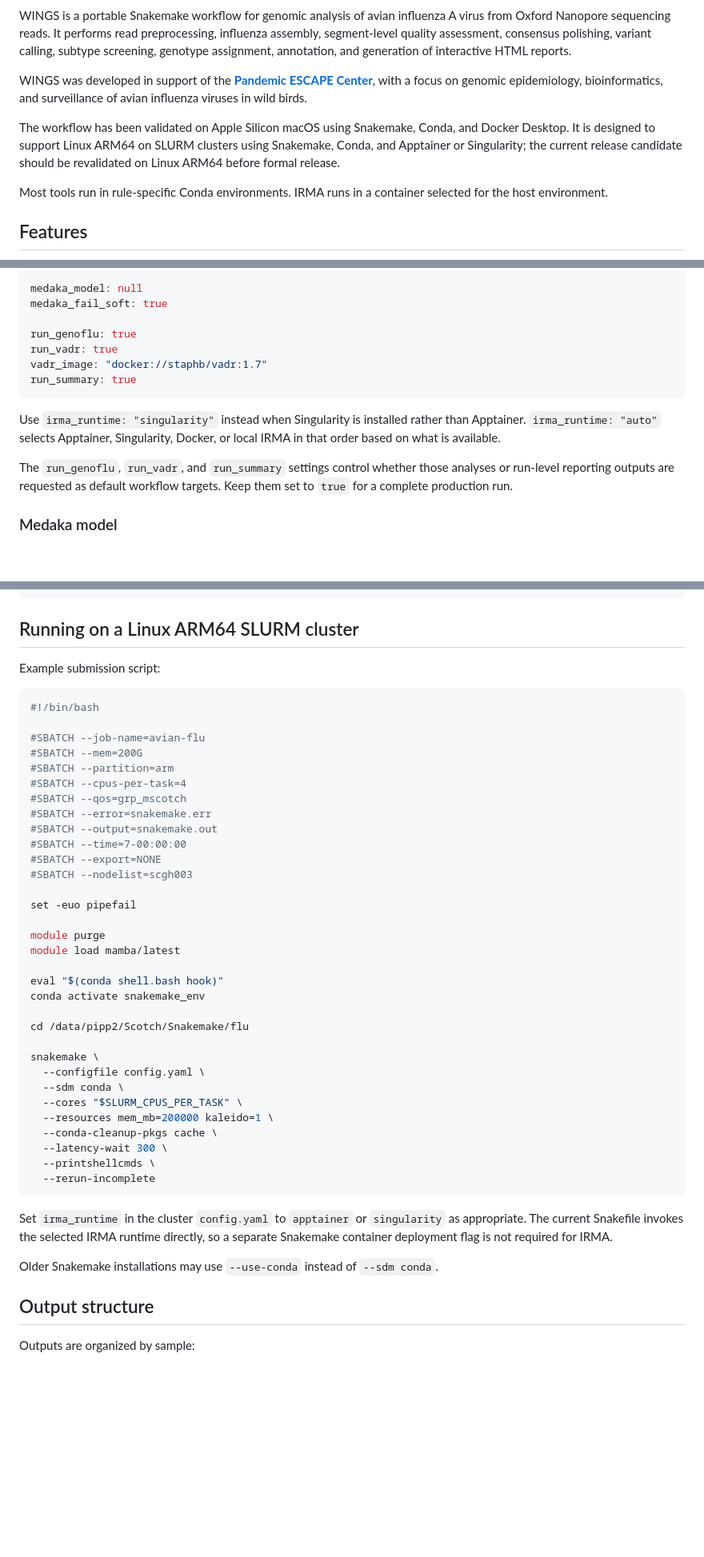
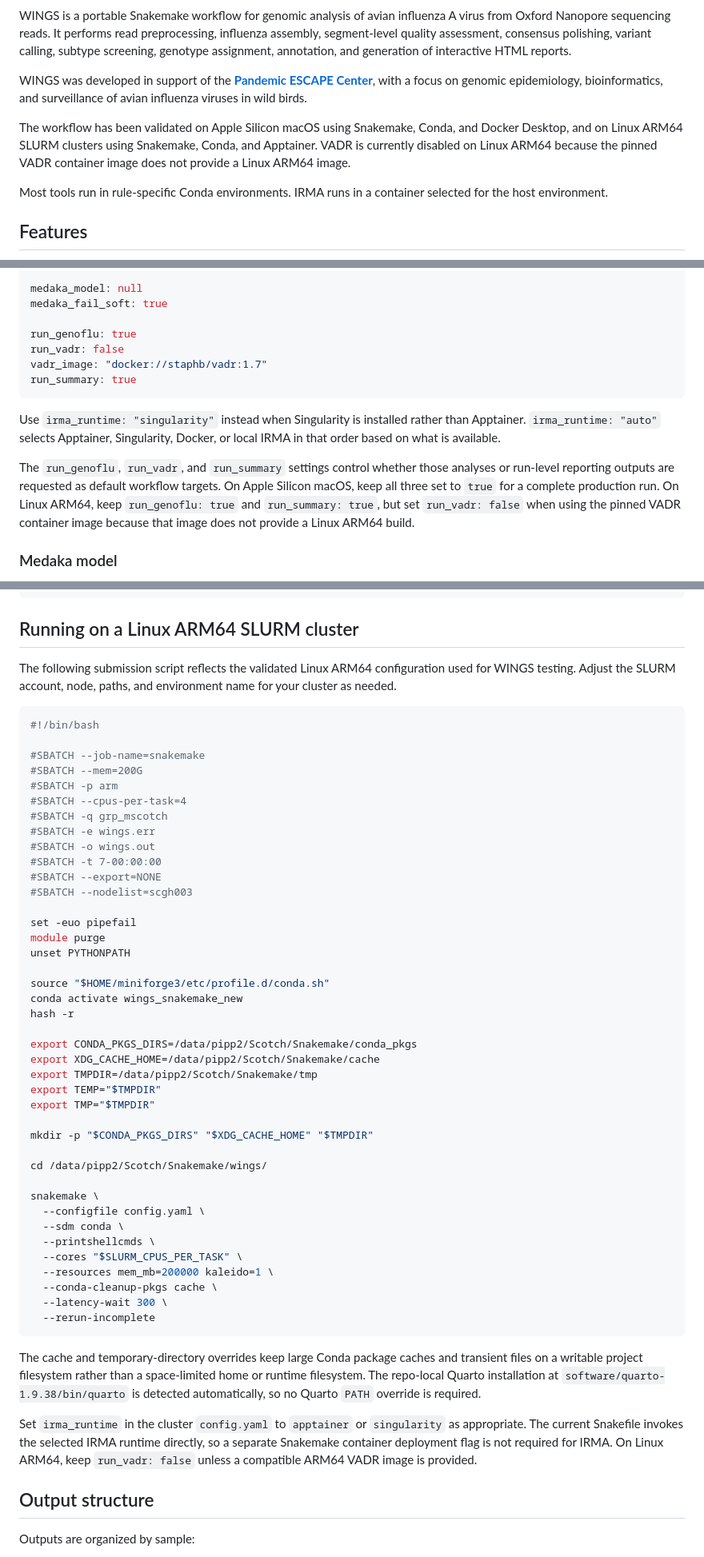
Before and after one commit to ZooPhy/avian-influenza-nanopore, a Markdown page: README.md, 3 parts joined by grey strips. Shown at 80% size. GitHub-like rendering; blank space fills up the shorter version.

Commit message:
Document Linux ARM64 setup and limitations

````diff
--- a/README.md
+++ b/README.md
@@ -10,7 +10,7 @@ WINGS is a portable Snakemake workflow for genomic analysis of avian influenza A
 
 WINGS was developed in support of the [**Pandemic ESCAPE Center**](https://escape.engr.uky.edu/), with a focus on genomic epidemiology, bioinformatics, and surveillance of avian influenza viruses in wild birds.
 
-The workflow has been validated on Apple Silicon macOS using Snakemake, Conda, and Docker Desktop. It is designed to support Linux ARM64 on SLURM clusters using Snakemake, Conda, and Apptainer or Singularity; the current release candidate should be revalidated on Linux ARM64 before formal release.
+The workflow has been validated on Apple Silicon macOS using Snakemake, Conda, and Docker Desktop, and on Linux ARM64 SLURM clusters using Snakemake, Conda, and Apptainer. VADR is currently disabled on Linux ARM64 because the pinned VADR container image does not provide a Linux ARM64 image.
 
 Most tools run in rule-specific Conda environments. IRMA runs in a container selected for the host environment.
 
@@ -493,14 +519,14 @@ medaka_model: null
 medaka_fail_soft: true
 
 run_genoflu: true
-run_vadr: true
+run_vadr: false
 vadr_image: "docker://staphb/vadr:1.7"
 run_summary: true
 ```
 
 Use `irma_runtime: "singularity"` instead when Singularity is installed rather than Apptainer. `irma_runtime: "auto"` selects Apptainer, Singularity, Docker, or local IRMA in that order based on what is available.
 
-The `run_genoflu`, `run_vadr`, and `run_summary` settings control whether those analyses or run-level reporting outputs are requested as default workflow targets. Keep them set to `true` for a complete production run.
+The `run_genoflu`, `run_vadr`, and `run_summary` settings control whether those analyses or run-level reporting outputs are requested as default workflow targets. On Apple Silicon macOS, keep all three set to `true` for a complete production run. On Linux ARM64, keep `run_genoflu: true` and `run_summary: true`, but set `run_vadr: false` when using the pinned VADR container image because that image does not provide a Linux ARM64 build.
 
 ### Medaka model
 
@@ -587,46 +613,54 @@ snakemake \
 
 ## Running on a Linux ARM64 SLURM cluster
 
-Example submission script:
+The following submission script reflects the validated Linux ARM64 configuration used for WINGS testing. Adjust the SLURM account, node, paths, and environment name for your cluster as needed.
 
 ```bash
 #!/bin/bash
 
-#SBATCH --job-name=avian-flu
+#SBATCH --job-name=snakemake
 #SBATCH --mem=200G
-#SBATCH --partition=arm
+#SBATCH -p arm
 #SBATCH --cpus-per-task=4
-#SBATCH --qos=grp_mscotch
-#SBATCH --error=snakemake.err
-#SBATCH --output=snakemake.out
-#SBATCH --time=7-00:00:00
+#SBATCH -q grp_mscotch
+#SBATCH -e wings.err
+#SBATCH -o wings.out
+#SBATCH -t 7-00:00:00
 #SBATCH --export=NONE
 #SBATCH --nodelist=scgh003
 
 set -euo pipefail
+module purge
+unset PYTHONPATH
 
-module purge
-module load mamba/latest
+source "$HOME/miniforge3/etc/profile.d/conda.sh"
+conda activate wings_snakemake_new
+hash -r
 
-eval "$(conda shell.bash hook)"
-conda activate snakemake_env
+export CONDA_PKGS_DIRS=/data/pipp2/Scotch/Snakemake/conda_pkgs
+export XDG_CACHE_HOME=/data/pipp2/Scotch/Snakemake/cache
+export TMPDIR=/data/pipp2/Scotch/Snakemake/tmp
+export TEMP="$TMPDIR"
+export TMP="$TMPDIR"
 
-cd /data/pipp2/Scotch/Snakemake/flu
+mkdir -p "$CONDA_PKGS_DIRS" "$XDG_CACHE_HOME" "$TMPDIR"
+
+cd /data/pipp2/Scotch/Snakemake/wings/
 
 snakemake \
   --configfile config.yaml \
   --sdm conda \
+  --printshellcmds \
   --cores "$SLURM_CPUS_PER_TASK" \
   --resources mem_mb=200000 kaleido=1 \
   --conda-cleanup-pkgs cache \
   --latency-wait 300 \
-  --printshellcmds \
   --rerun-incomplete
 ```
 
-Set `irma_runtime` in the cluster `config.yaml` to `apptainer` or `singularity` as appropriate. The current Snakefile invokes the selected IRMA runtime directly, so a separate Snakemake container deployment flag is not required for IRMA.
+The cache and temporary-directory overrides keep large Conda package caches and transient files on a writable project filesystem rather than a space-limited home or runtime filesystem. The repo-local Quarto installation at `software/quarto-1.9.38/bin/quarto` is detected automatically, so no Quarto `PATH` override is required.
 
-Older Snakemake installations may use `--use-conda` instead of `--sdm conda`.
+Set `irma_runtime` in the cluster `config.yaml` to `apptainer` or `singularity` as appropriate. The current Snakefile invokes the selected IRMA runtime directly, so a separate Snakemake container deployment flag is not required for IRMA. On Linux ARM64, keep `run_vadr: false` unless a compatible ARM64 VADR image is provided.
 
 ## Output structure
 
````
Also changed, not shown: other parts of README.md (+29 -1 lines).
